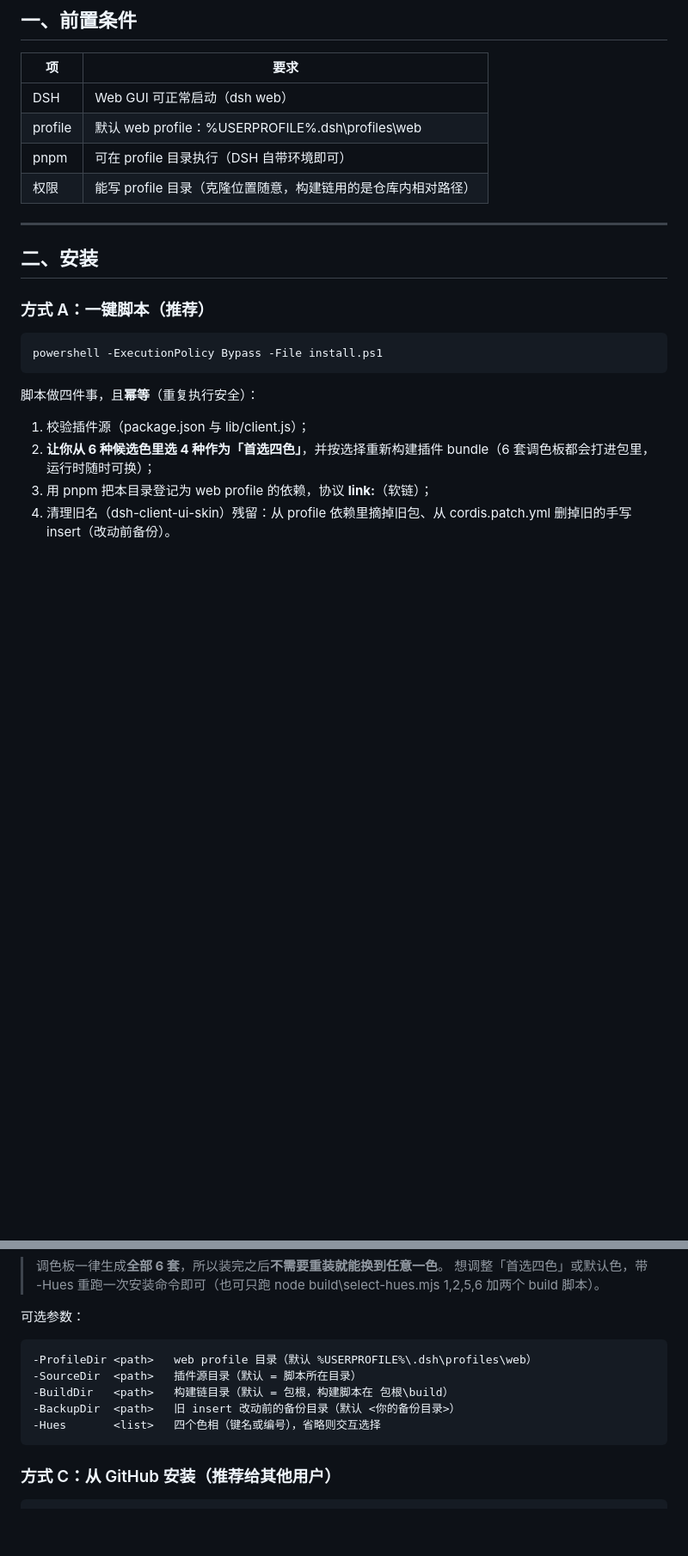
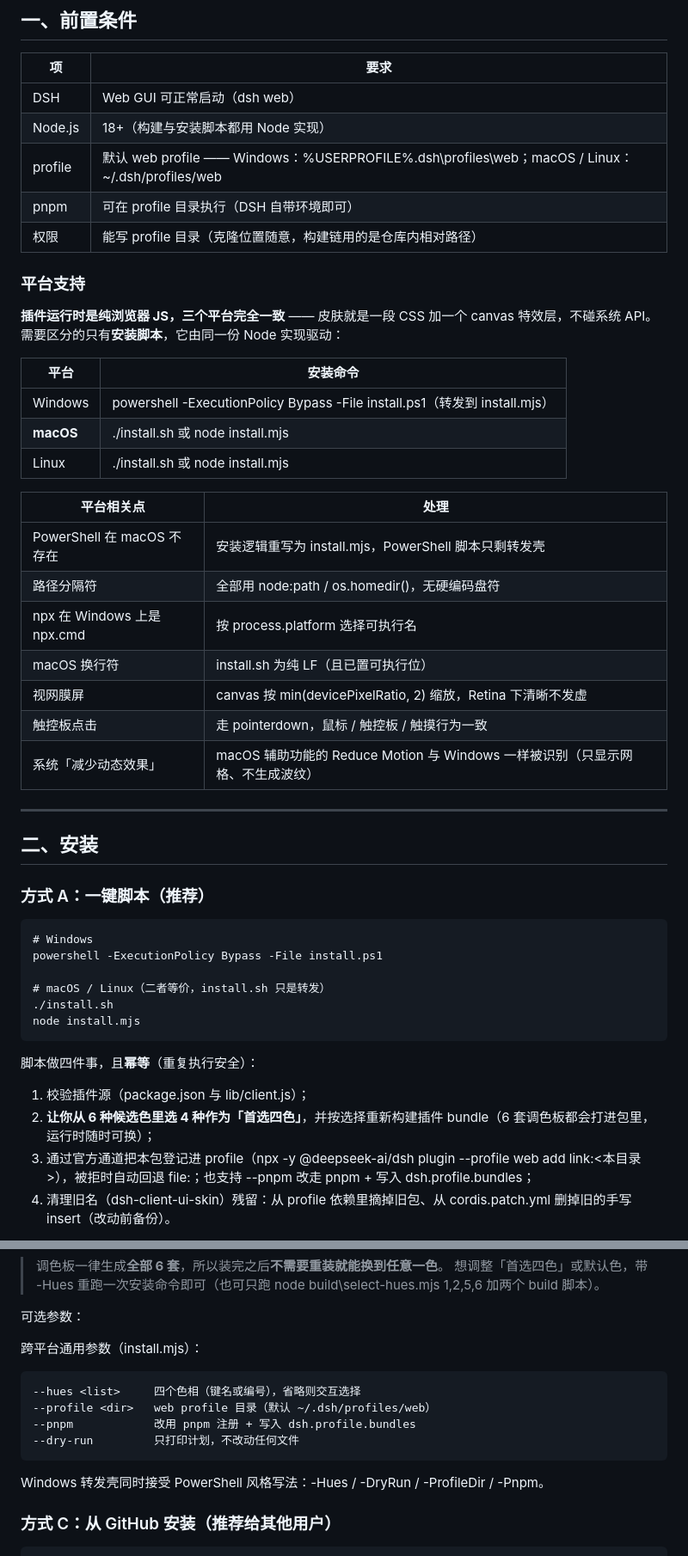
Before and after one commit to seabiscuit29/dsh-ui-skin-wave, a Markdown page: README.md, 2 parts joined by grey strips. Shown at 86% size. Rendered like a GitHub page; blank space fills up the shorter version.

```diff
--- a/README.md
+++ b/README.md
@@ -13,9 +34,31 @@ DSH Web GUI 的**皮肤插件**：四套配色（蓝 / 橘 / 绿 / 灰）× 明
 | 项 | 要求 |
 |---|---|
 | DSH | Web GUI 可正常启动（dsh web） |
-| profile | 默认 web profile：%USERPROFILE%\.dsh\profiles\web |
+| Node.js | 18+（构建与安装脚本都用 Node 实现） |
+| profile | 默认 web profile —— Windows：%USERPROFILE%\.dsh\profiles\web；macOS / Linux：~/.dsh/profiles/web |
 | pnpm | 可在 profile 目录执行（DSH 自带环境即可） |
 | 权限 | 能写 profile 目录（克隆位置随意，构建链用的是仓库内相对路径） |
+
+### 平台支持
+
+**插件运行时是纯浏览器 JS，三个平台完全一致** —— 皮肤就是一段 CSS 加一个 canvas 特效层，不碰系统 API。
+需要区分的只有**安装脚本**，它由同一份 Node 实现驱动：
+
+| 平台 | 安装命令 |
+|---|---|
+| Windows | powershell -ExecutionPolicy Bypass -File install.ps1（转发到 install.mjs） |
+| **macOS** | ./install.sh 或 node install.mjs |
+| Linux | ./install.sh 或 node install.mjs |
+
+| 平台相关点 | 处理 |
+|---|---|
+| PowerShell 在 macOS 不存在 | 安装逻辑重写为 install.mjs，PowerShell 脚本只剩转发壳 |
+| 路径分隔符 | 全部用 node:path / os.homedir()，无硬编码盘符 |
+| npx 在 Windows 上是 npx.cmd | 按 process.platform 选择可执行名 |
+| macOS 换行符 | install.sh 为纯 LF（且已置可执行位） |
+| 视网膜屏 | canvas 按 min(devicePixelRatio, 2) 缩放，Retina 下清晰不发虚 |
+| 触控板点击 | 走 pointerdown，鼠标 / 触控板 / 触摸行为一致 |
+| 系统「减少动态效果」 | macOS 辅助功能的 Reduce Motion 与 Windows 一样被识别（只显示网格、不生成波纹） |
 
 ---
 
@@ -23,13 +66,18 @@ DSH Web GUI 的**皮肤插件**：四套配色（蓝 / 橘 / 绿 / 灰）× 明
 
 ### 方式 A：一键脚本（推荐）
 
+    # Windows
     powershell -ExecutionPolicy Bypass -File install.ps1
+
+    # macOS / Linux（二者等价，install.sh 只是转发）
+    ./install.sh
+    node install.mjs
 
 脚本做四件事，且**幂等**（重复执行安全）：
 
 1. 校验插件源（package.json 与 lib/client.js）；
 2. **让你从 6 种候选色里选 4 种作为「首选四色」**，并按选择重新构建插件 bundle（6 套调色板都会打进包里，运行时随时可换）；
-3. 用 pnpm 把本目录登记为 web profile 的依赖，协议 **link:**（软链）；
+3. 通过官方通道把本包登记进 profile（npx -y @deepseek-ai/dsh plugin --profile web add link:<本目录>），被拒时自动回退 file:；也支持 --pnpm 改走 pnpm + 写入 dsh.profile.bundles；
 4. 清理旧名（dsh-client-ui-skin）残留：从 profile 依赖里摘掉旧包、从 cordis.patch.yml 删掉旧的手写 insert（改动前备份）。
 
 > 本包**自带挂载**（package.json 的 `dsh.bundle.patch` → 包根 `cordis.patch.yml`），所以安装器**不再往 profile 手写 insert** —— 手写 insert 与包内挂载若用同一 id，会造成 duplicate entry id 导致启动失败。
@@ -60,11 +108,14 @@ DSH Web GUI 的**皮肤插件**：四套配色（蓝 / 橘 / 绿 / 灰）× 明
 
 可选参数：
 
-    -ProfileDir <path>   web profile 目录（默认 %USERPROFILE%\.dsh\profiles\web）
-    -SourceDir  <path>   插件源目录（默认 = 脚本所在目录）
-    -BuildDir   <path>   构建链目录（默认 = 包根，构建脚本在 包根\build）
-    -BackupDir  <path>   旧 insert 改动前的备份目录（默认 <你的备份目录>）
-    -Hues       <list>   四个色相（键名或编号），省略则交互选择
+跨平台通用参数（install.mjs）：
+
+    --hues <list>     四个色相（键名或编号），省略则交互选择
+    --profile <dir>   web profile 目录（默认 ~/.dsh/profiles/web）
+    --pnpm            改用 pnpm 注册 + 写入 dsh.profile.bundles
+    --dry-run         只打印计划，不改动任何文件
+
+Windows 转发壳同时接受 PowerShell 风格写法：-Hues / -DryRun / -ProfileDir / -Pnpm。
 
 ### 方式 C：从 GitHub 安装（推荐给其他用户）
 
```
Also changed, not shown: other parts of README.md (+24 -2 lines), README.en.md (added, +298 -0 lines), design/preview.png, design/ui-home-ripple.png (added), design/ui-settings-blue.png (added), design/ui-settings-light.png (added), 5 other files.
